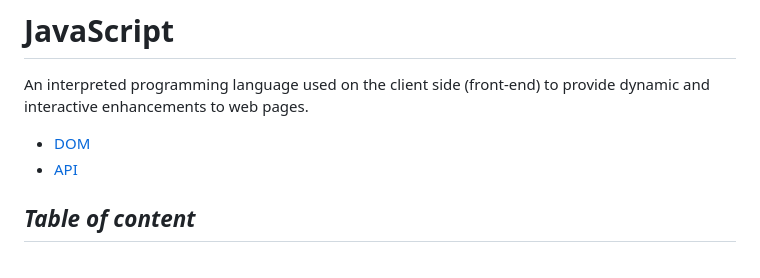
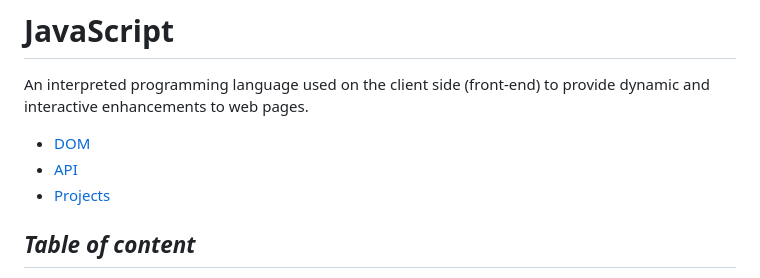
Before and after one commit to BryanGrandon/JavaScript-Notes, a Markdown page: README.md, the part around the change. Rendered like a GitHub page.

Commit message:
feat(web):add projects

```diff
--- a/README.md
+++ b/README.md
@@ -4,6 +4,7 @@ An interpreted programming language used on the client side (front-end) to provi
 
 - [DOM](/dom/dom.md)
 - [API](/api/api.md)
+- [Projects](/projects/projects.md)
 
 ## _Table of content_
 
```
Also changed, not shown: projects/projects.md (added, +7 -0 lines).
